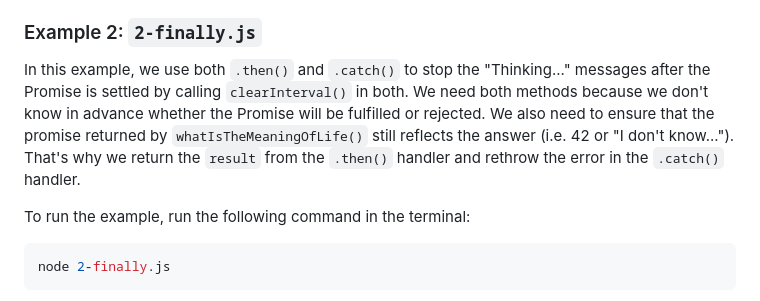
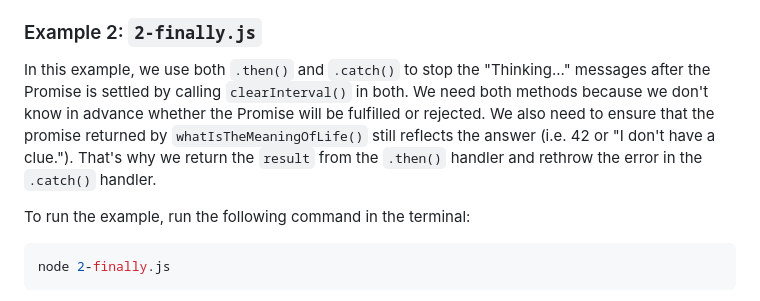
Before and after one commit to remarcmij/using-apis-qa-wk1, a Markdown page: docs/6-promise-finally.md, the part around the change. Drawn GitHub-style.

Commit message:
Text improvements

```diff
--- a/docs/6-promise-finally.md
+++ b/docs/6-promise-finally.md
@@ -60,7 +60,7 @@ When you run the code, you will see the "Thinking..." messages in the console, f
 
 ### Example 2: `2-finally.js`
 
-In this example, we use both `.then()` and  `.catch()` to stop the "Thinking..." messages after the Promise is settled by calling `clearInterval()` in both. We need both methods because we don't know in advance whether the Promise will be fulfilled or rejected. We also need to ensure that the promise returned by `whatIsTheMeaningOfLife()` still reflects the answer (i.e. 42 or "I don't know..."). That's why we return the `result` from the `.then()` handler and rethrow the error in the `.catch()` handler.
+In this example, we use both `.then()` and  `.catch()` to stop the "Thinking..." messages after the Promise is settled by calling `clearInterval()` in both. We need both methods because we don't know in advance whether the Promise will be fulfilled or rejected. We also need to ensure that the promise returned by `whatIsTheMeaningOfLife()` still reflects the answer (i.e. 42 or "I don't have a clue."). That's why we return the `result` from the `.then()` handler and rethrow the error in the `.catch()` handler.
 
 To run the example, run the following command in the terminal:
 
```
